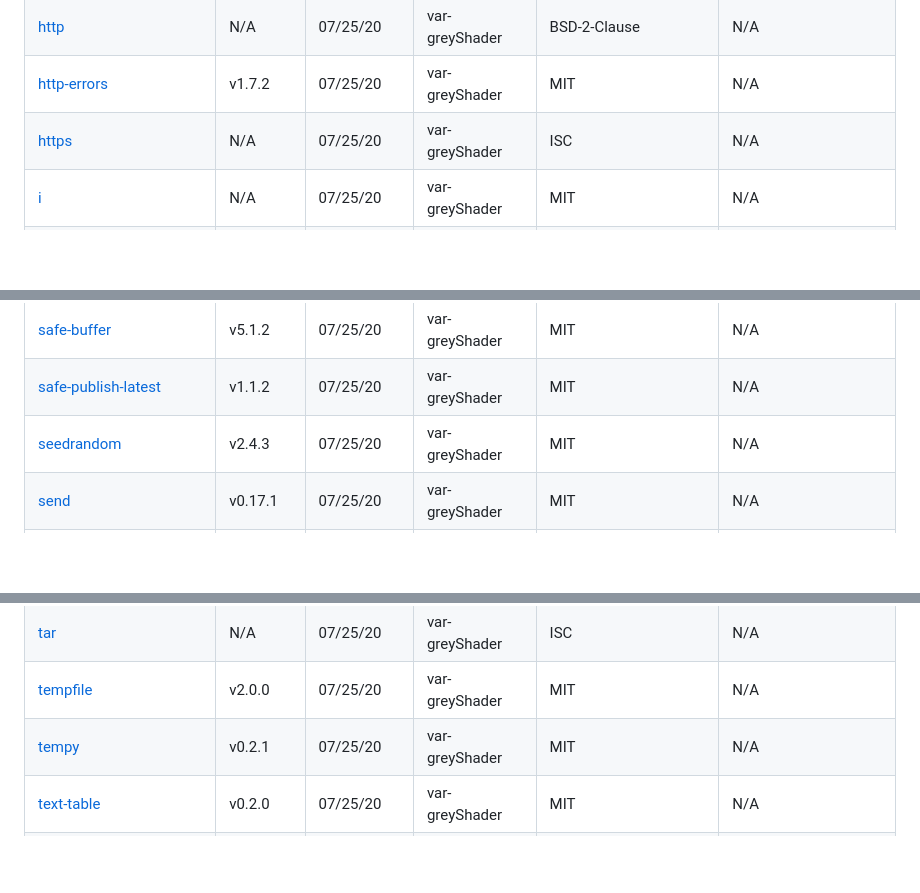
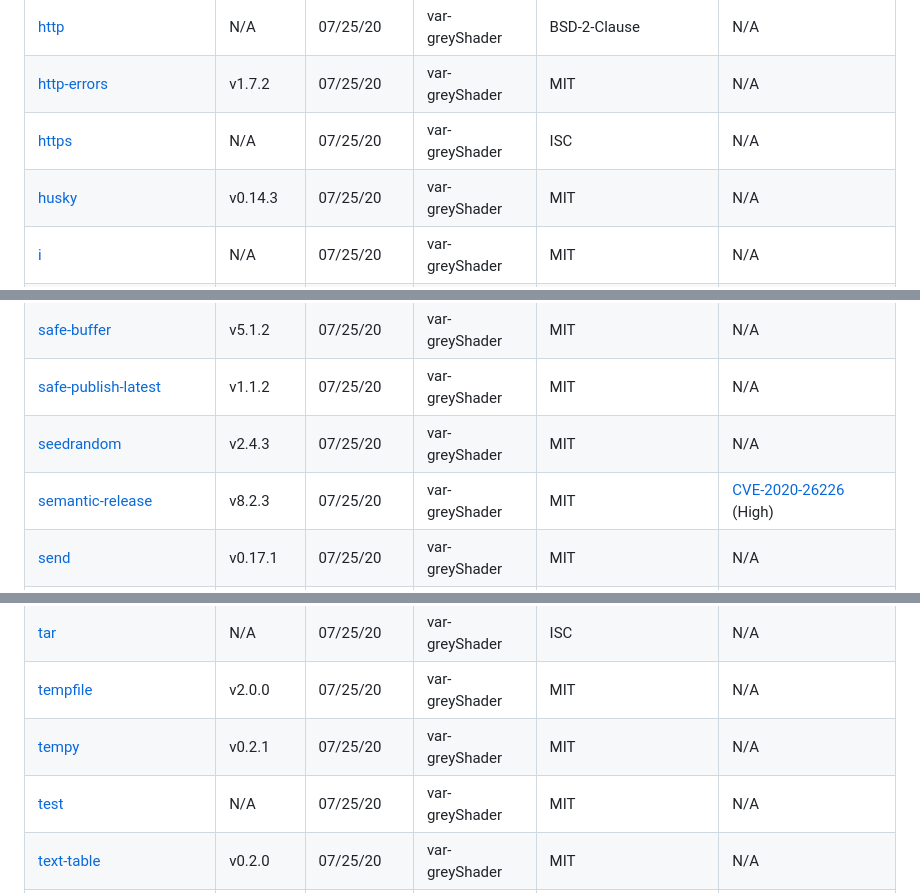
Before and after one commit to canaryGrapher/fullstack-scaffolding, a Markdown page: techstack.md, 3 parts joined by grey strips. Rendered like a GitHub page; blank space fills up the shorter version.

```diff
--- a/techstack.md
+++ b/techstack.md
@@ -883,6 +888,7 @@ Full tech stack [here](/techstack.md)
 |[http](https://www.npmjs.com/http)|N/A|07/25/20|var-greyShader |BSD-2-Clause|N/A|
 |[http-errors](https://www.npmjs.com/http-errors)|v1.7.2|07/25/20|var-greyShader |MIT|N/A|
 |[https](https://www.npmjs.com/https)|N/A|07/25/20|var-greyShader |ISC|N/A|
+|[husky](https://www.npmjs.com/husky)|v0.14.3|07/25/20|var-greyShader |MIT|N/A|
 |[i](https://www.npmjs.com/i)|N/A|07/25/20|var-greyShader |MIT|N/A|
 |[iconv](https://www.npmjs.com/iconv)|N/A|07/25/20|var-greyShader |ISC|N/A|
 |[iconv-lite](https://www.npmjs.com/iconv-lite)|v0.4.24|07/25/20|var-greyShader |MIT|N/A|
@@ -986,6 +993,7 @@ Full tech stack [here](/techstack.md)
 |[safe-buffer](https://www.npmjs.com/safe-buffer)|v5.1.2|07/25/20|var-greyShader |MIT|N/A|
 |[safe-publish-latest](https://www.npmjs.com/safe-publish-latest)|v1.1.2|07/25/20|var-greyShader |MIT|N/A|
 |[seedrandom](https://www.npmjs.com/seedrandom)|v2.4.3|07/25/20|var-greyShader |MIT|N/A|
+|[semantic-release](https://www.npmjs.com/semantic-release)|v8.2.3|07/25/20|var-greyShader |MIT|[CVE-2020-26226](https://github.com/advisories/GHSA-r2j6-p67h-q639) (High)|
 |[send](https://www.npmjs.com/send)|v0.17.1|07/25/20|var-greyShader |MIT|N/A|
 |[serve-static](https://www.npmjs.com/serve-static)|v1.14.1|07/25/20|var-greyShader |MIT|N/A|
 |[sha1](https://www.npmjs.com/sha1)|N/A|07/25/20|var-greyShader |BSD-3-Clause|N/A|
@@ -1011,6 +1019,7 @@ Full tech stack [here](/techstack.md)
 |[tar](https://www.npmjs.com/tar)|N/A|07/25/20|var-greyShader |ISC|N/A|
 |[tempfile](https://www.npmjs.com/tempfile)|v2.0.0|07/25/20|var-greyShader |MIT|N/A|
 |[tempy](https://www.npmjs.com/tempy)|v0.2.1|07/25/20|var-greyShader |MIT|N/A|
+|[test](https://www.npmjs.com/test)|N/A|07/25/20|var-greyShader |MIT|N/A|
 |[text-table](https://www.npmjs.com/text-table)|v0.2.0|07/25/20|var-greyShader |MIT|N/A|
 |[timekeeper](https://www.npmjs.com/timekeeper)|v2.0.0|07/25/20|var-greyShader |MIT|N/A|
 |[touch](https://www.npmjs.com/touch)|v3.1.0|07/25/20|var-greyShader |ISC|N/A|
```
Also changed, not shown: other parts of techstack.md (+15 -9 lines).
